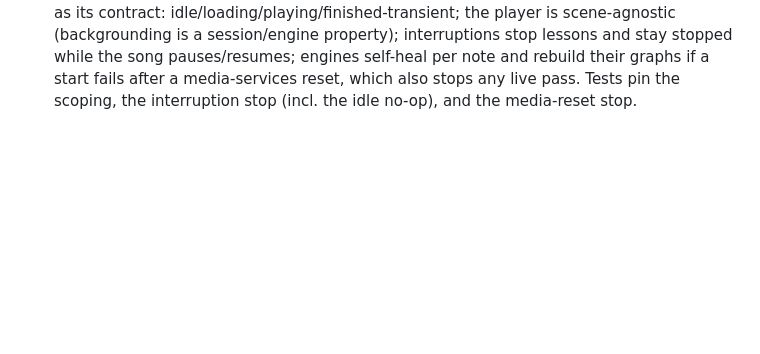
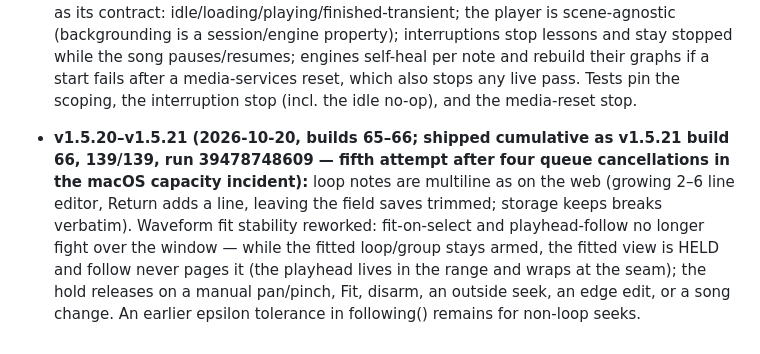
Before and after one commit to shahz-bot1/RagaMentor, a Markdown page: PARITY-PLAN.md, the part around the change. GitHub-like rendering; blank space fills up the shorter version.

Commit message:
PLAN sync: v1.5.20-v1.5.21 (multiline note, waveform hold)

```diff
--- a/PARITY-PLAN.md
+++ b/PARITY-PLAN.md
@@ -278,3 +278,5 @@ Dynamic Type); only the visual language matches the web.
 - **v1.5.17 (2026-10-19, build 62; 134/134, run 39321518313):** interruption recovery, per his semantics ruling. When another app takes the audio session: sequence playback (Varisai, Raga scale, phrases and the swara composer in both studios — all one SequencePlayer) stops and stays stopped; the Tala clock stops the same way; the LoopLab song keeps its pause-and-resume. Root cause of the original bug: the harmonium and click engines cached a started flag and never re-checked `engine.isRunning` after an interruption stopped them, so notes scheduled into a dead engine stayed silent until an app restart while the player's wall-clock highlight ran on. Both engines now self-heal (session reactivation + restart) so the next manual Play sounds. Background playback is unaffected: backgrounding posts no interruption, and the heal is a no-op while the engine runs.
 
 - **v1.5.18–v1.5.19 (2026-10-19, builds 63–64; shipped cumulative as v1.5.19 build 64, 136/136, run 39324700440):** session scoping completed — every adapter and leaf now reads playback state scoped to its own context key (Varisai used to show Stop and highlight tokens while a phrase played elsewhere; the scale rows and piano had the mirror leak). The interruption subscription is scoped to playback (subscribe on play, unsubscribe on stop/finish). A playback STATE MACHINE is now defined in the SequencePlayer header as its contract: idle/loading/playing/finished-transient; the player is scene-agnostic (backgrounding is a session/engine property); interruptions stop lessons and stay stopped while the song pauses/resumes; engines self-heal per note and rebuild their graphs if a start fails after a media-services reset, which also stops any live pass. Tests pin the scoping, the interruption stop (incl. the idle no-op), and the media-reset stop.
+
+- **v1.5.20–v1.5.21 (2026-10-20, builds 65–66; shipped cumulative as v1.5.21 build 66, 139/139, run 39478748609 — fifth attempt after four queue cancellations in the macOS capacity incident):** loop notes are multiline as on the web (growing 2–6 line editor, Return adds a line, leaving the field saves trimmed; storage keeps breaks verbatim). Waveform fit stability reworked: fit-on-select and playhead-follow no longer fight over the window — while the fitted loop/group stays armed, the fitted view is HELD and follow never pages it (the playhead lives in the range and wraps at the seam); the hold releases on a manual pan/pinch, Fit, disarm, an outside seek, an edge edit, or a song change. An earlier epsilon tolerance in following() remains for non-loop seeks.
```
